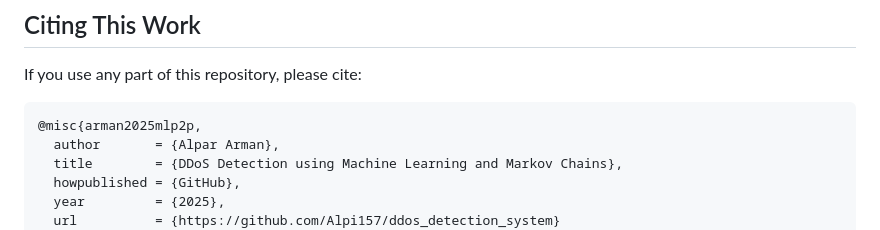
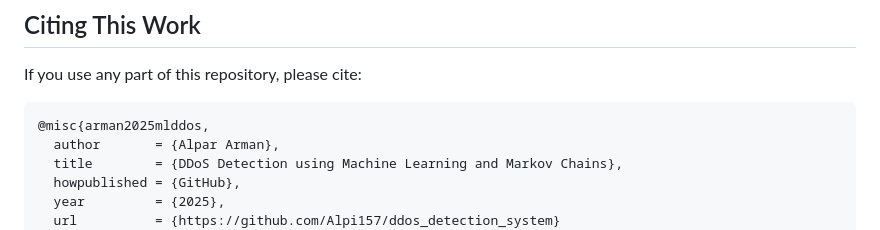
Before and after one commit to Alpi157/ddos_detection_system, a Markdown page: README.md, the part around the change. Drawn GitHub-style.

````diff
--- a/README.md
+++ b/README.md
@@ -349,7 +349,7 @@ Get-Content ddos_detection.log -Wait
 If you use any part of this repository, please cite:
 
 ```bibtex
-@misc{arman2025mlp2p,
+@misc{arman2025mlddos,
   author       = {Alpar Arman},
   title        = {DDoS Detection using Machine Learning and Markov Chains},
   howpublished = {GitHub},
````
